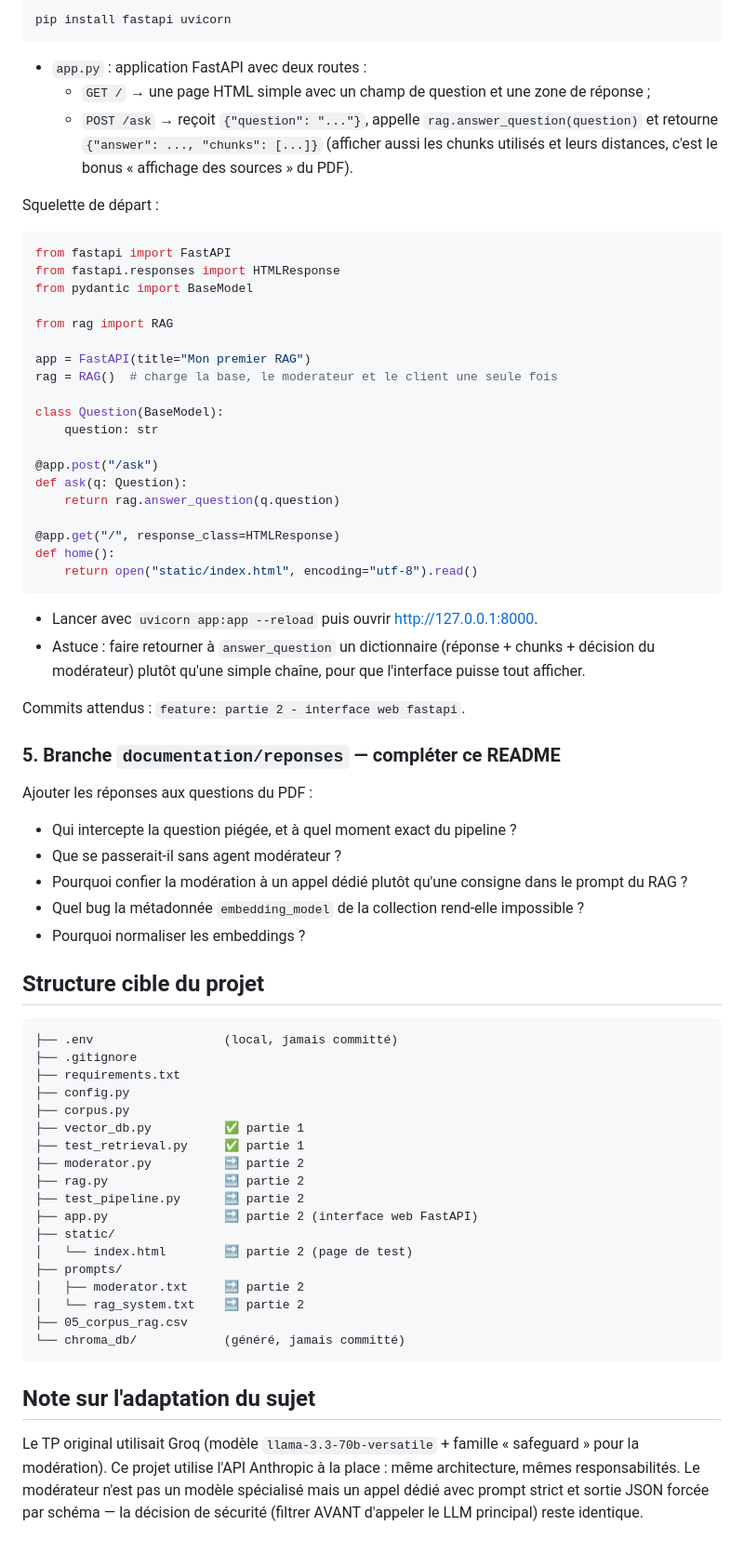
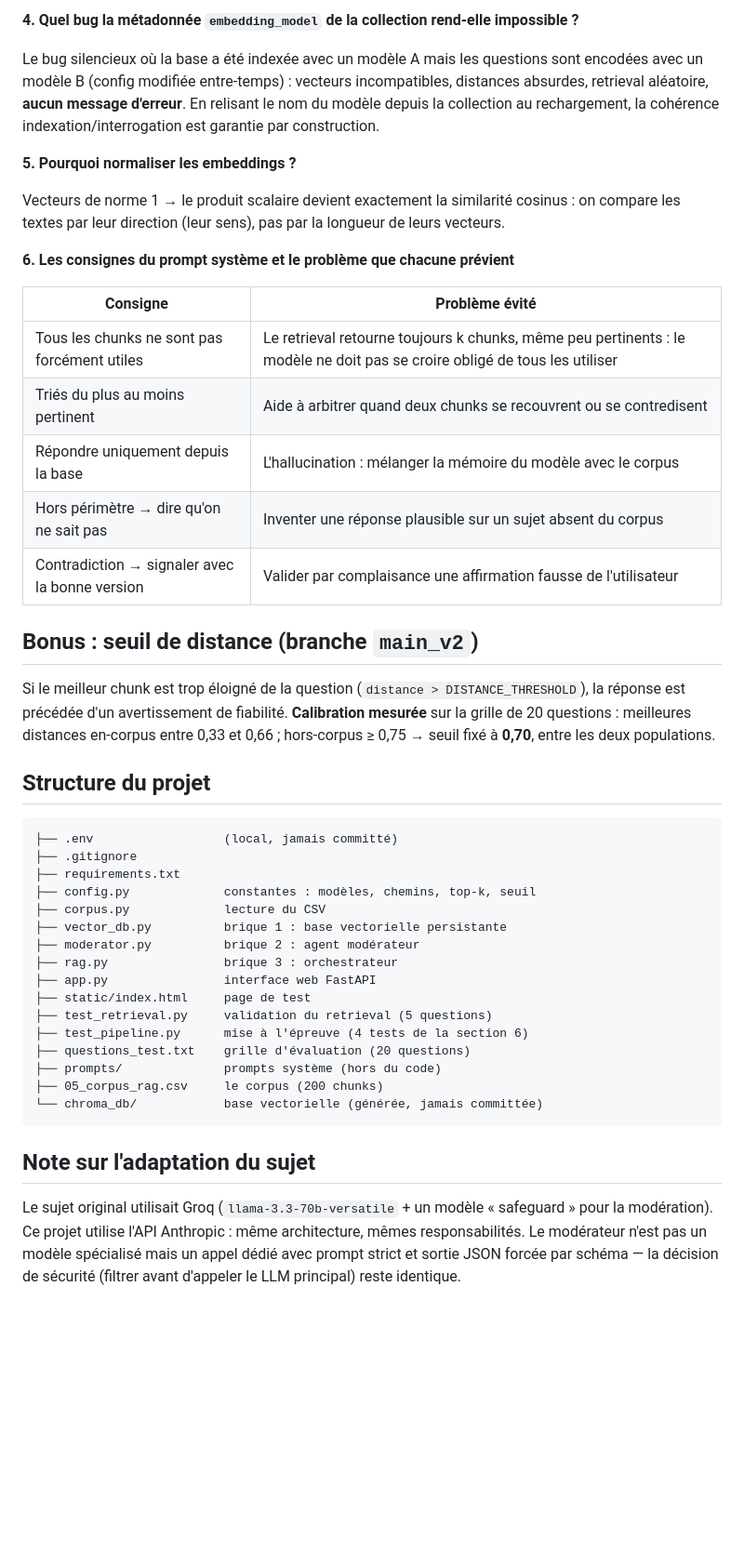
Before and after one commit to Maria-lin/Mon_premier_RAG, a Markdown page: README.md, the part around one of its changes. Shown at 93% size. Rendered like a GitHub page; blank space fills up the shorter version.

Commit message:
documentation: nettoyage du readme

````diff
--- a/README.md
+++ b/README.md
@@ -144,73 +80,47 @@ Une petite web app pour tester le RAG depuis le navigateur au lieu du terminal.
 
-```bash
-pip install fastapi uvicorn
-```
+**4. Quel bug la métadonnée `embedding_model` de la collection rend-elle impossible ?**
 
-- `app.py` : application FastAPI avec deux routes :
-  - `GET /` → une page HTML simple avec un champ de question et une zone de réponse ;
-  - `POST /ask` → reçoit `{"question": "..."}`, appelle `rag.answer_question(question)` et retourne `{"answer": ..., "chunks": [...]}` (afficher aussi les chunks utilisés et leurs distances, c'est le bonus « affichage des sources » du PDF).
+Le bug silencieux où la base a été indexée avec un modèle A mais les questions sont encodées avec un modèle B (config modifiée entre-temps) : vecteurs incompatibles, distances absurdes, retrieval aléatoire, **aucun message d'erreur**. En relisant le nom du modèle depuis la collection au rechargement, la cohérence indexation/interrogation est garantie par construction.
 
-Squelette de départ :
+**5. Pourquoi normaliser les embeddings ?**
 
-```python
-from fastapi import FastAPI
-from fastapi.responses import HTMLResponse
-from pydantic import BaseModel
+Vecteurs de norme 1 → le produit scalaire devient exactement la similarité cosinus : on compare les textes par leur direction (leur sens), pas par la longueur de leurs vecteurs.
 
-from rag import RAG
+**6. Les consignes du prompt système et le problème que chacune prévient**
 
-app = FastAPI(title="Mon premier RAG")
-rag = RAG()  # charge la base, le moderateur et le client une seule fois
+| Consigne | Problème évité |
+|---|---|
+| Tous les chunks ne sont pas forcément utiles | Le retrieval retourne toujours k chunks, même peu pertinents : le modèle ne doit pas se croire obligé de tous les utiliser |
+| Triés du plus au moins pertinent | Aide à arbitrer quand deux chunks se recouvrent ou se contredisent |
+| Répondre uniquement depuis la base | L'hallucination : mélanger la mémoire du modèle avec le corpus |
+| Hors périmètre → dire qu'on ne sait pas | Inventer une réponse plausible sur un sujet absent du corpus |
+| Contradiction → signaler avec la bonne version | Valider par complaisance une affirmation fausse de l'utilisateur |
 
-class Question(BaseModel):
-    question: str
+## Bonus : seuil de distance (branche `main_v2`)
 
-@app.post("/ask")
-def ask(q: Question):
-    return rag.answer_question(q.question)
+Si le meilleur chunk est trop éloigné de la question (`distance > DISTANCE_THRESHOLD`), la réponse est précédée d'un avertissement de fiabilité. **Calibration mesurée** sur la grille de 20 questions : meilleures distances en-corpus entre 0,33 et 0,66 ; hors-corpus ≥ 0,75 → seuil fixé à **0,70**, entre les deux populations.
 
-@app.get("/", response_class=HTMLResponse)
-def home():
-    return open("static/index.html", encoding="utf-8").read()
-```
-
-- Lancer avec `uvicorn app:app --reload` puis ouvrir http://127.0.0.1:8000.
-- Astuce : faire retourner à `answer_question` un dictionnaire (réponse + chunks + décision du modérateur) plutôt qu'une simple chaîne, pour que l'interface puisse tout afficher.
-
-Commits attendus : `feature: partie 2 - interface web fastapi`.
-
-### 5. Branche `documentation/reponses` — compléter ce README
-
-Ajouter les réponses aux questions du PDF :
-- Qui intercepte la question piégée, et à quel moment exact du pipeline ?
-- Que se passerait-il sans agent modérateur ?
-- Pourquoi confier la modération à un appel dédié plutôt qu'une consigne dans le prompt du RAG ?
-- Quel bug la métadonnée `embedding_model` de la collection rend-elle impossible ?
-- Pourquoi normaliser les embeddings ?
-
-## Structure cible du projet
+## Structure du projet
 
 ```
 ├── .env                  (local, jamais committé)
 ├── .gitignore
 ├── requirements.txt
-├── config.py
-├── corpus.py
-├── vector_db.py          ✅ partie 1
-├── test_retrieval.py     ✅ partie 1
-├── moderator.py          🔜 partie 2
-├── rag.py                🔜 partie 2
-├── test_pipeline.py      🔜 partie 2
-├── app.py                🔜 partie 2 (interface web FastAPI)
-├── static/
-│   └── index.html        🔜 partie 2 (page de test)
-├── prompts/
-│   ├── moderator.txt     🔜 partie 2
-│   └── rag_system.txt    🔜 partie 2
-├── 05_corpus_rag.csv
-└── chroma_db/            (généré, jamais committé)
+├── config.py             constantes : modèles, chemins, top-k, seuil
+├── corpus.py             lecture du CSV
+├── vector_db.py          brique 1 : base vectorielle persistante
+├── moderator.py          brique 2 : agent modérateur
+├── rag.py                brique 3 : orchestrateur
+├── app.py                interface web FastAPI
+├── static/index.html     page de test
+├── test_retrieval.py     validation du retrieval (5 questions)
+├── test_pipeline.py      mise à l'épreuve (4 tests de la section 6)
+├── questions_test.txt    grille d'évaluation (20 questions)
+├── prompts/              prompts système (hors du code)
+├── 05_corpus_rag.csv     le corpus (200 chunks)
+└── chroma_db/            base vectorielle (générée, jamais committée)
 ```
 
 ## Note sur l'adaptation du sujet
 
-Le TP original utilisait Groq (modèle `llama-3.3-70b-versatile` + famille « safeguard » pour la modération). Ce projet utilise l'API Anthropic à la place : même architecture, mêmes responsabilités. Le modérateur n'est pas un modèle spécialisé mais un appel dédié avec prompt strict et sortie JSON forcée par schéma — la décision de sécurité (filtrer AVANT d'appeler le LLM principal) reste identique.
+Le sujet original utilisait Groq (`llama-3.3-70b-versatile` + un modèle « safeguard » pour la modération). Ce projet utilise l'API Anthropic : même architecture, mêmes responsabilités. Le modérateur n'est pas un modèle spécialisé mais un appel dédié avec prompt strict et sortie JSON forcée par schéma — la décision de sécurité (filtrer avant d'appeler le LLM principal) reste identique.
````
Also changed, not shown: other parts of README.md (+41 -105 lines).
